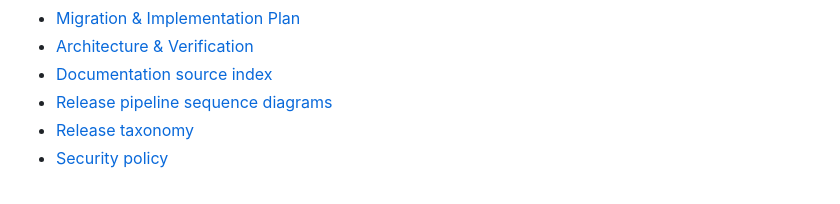
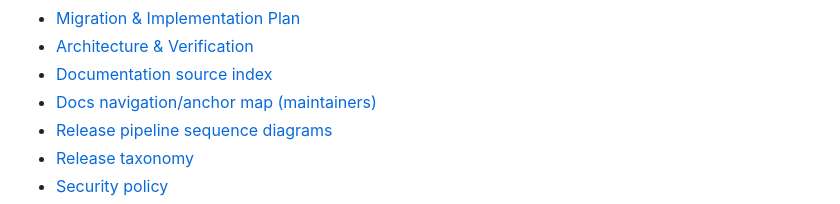
Before and after one commit to calimero-network/mero-tee, a Markdown page: README.md, the part around the change. Rendered like a GitHub page.

Commit message:
docs: add maintainer navigation and anchor map (#55)

```diff
--- a/README.md
+++ b/README.md
@@ -27,6 +27,7 @@ TEE infrastructure for Calimero: **mero-kms-phala** (Key Management Service for
 - [Migration & Implementation Plan](docs/MIGRATION_PLAN.md)
 - [Architecture & Verification](docs/ARCHITECTURE.md)
 - [Documentation source index](docs/DOCS_INDEX.md)
+- [Docs navigation/anchor map (maintainers)](docs/DOCS_NAVIGATION_MAP.md)
 - [Release pipeline sequence diagrams](docs/RELEASE_PIPELINE_SEQUENCE_DIAGRAMS.md)
 - [Release taxonomy](docs/RELEASE_TAXONOMY.md)
 - [Security policy](SECURITY.md)
```
Also changed, not shown: docs/DOCS_INDEX.md (+2 -0 lines), docs/DOCS_NAVIGATION_MAP.md (added, +36 -0 lines).
